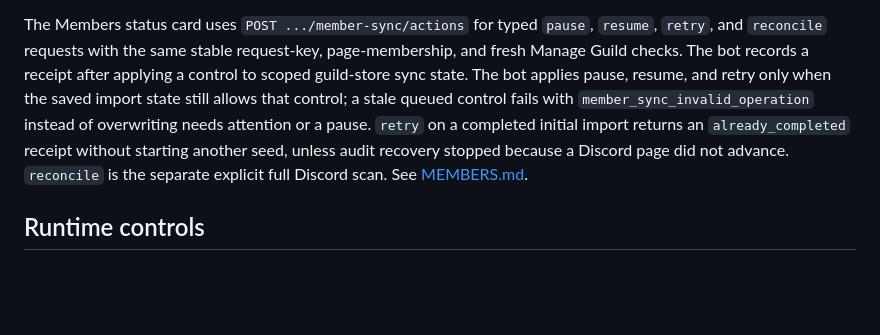
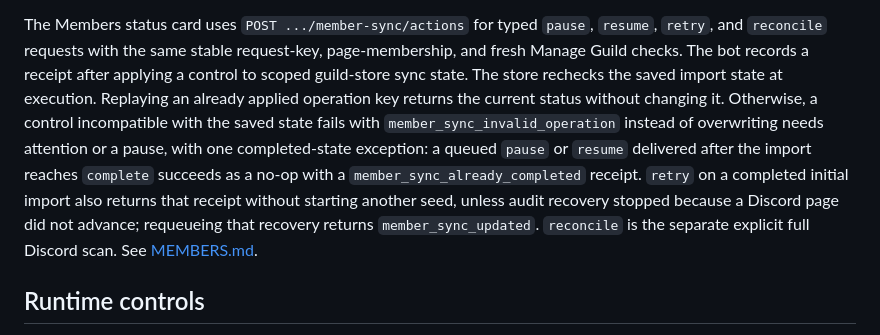
Before and after one commit to jatmn/jModGuard, a Markdown page: docs/BOT-ACTIONS.md, the part around the change. Drawn GitHub-style; blank space fills up the shorter version.

Commit message:
docs: clarify completed member-sync control idempotency

```diff
--- a/docs/BOT-ACTIONS.md
+++ b/docs/BOT-ACTIONS.md
@@ -215,13 +215,17 @@ credentials only to the API; ignoring a shared file's fields does not hide its r
 The Members status card uses `POST .../member-sync/actions` for typed
 `pause`, `resume`, `retry`, and `reconcile` requests with the same stable
 request-key, page-membership, and fresh Manage Guild checks. The bot records a
-receipt after applying a control to scoped guild-store sync state. The bot
-applies pause, resume, and retry only when the saved import state still allows
-that control; a stale queued control fails with `member_sync_invalid_operation`
-instead of overwriting needs attention or a pause. `retry` on a
-completed initial import returns an `already_completed` receipt without starting
-another seed, unless audit recovery stopped because a Discord page did not
-advance. `reconcile` is the
+receipt after applying a control to scoped guild-store sync state. The store
+rechecks the saved import state at execution. Replaying an already applied
+operation key returns the current status without changing it. Otherwise, a
+control incompatible with the saved state fails with
+`member_sync_invalid_operation` instead of overwriting needs attention or a
+pause, with one completed-state exception: a queued `pause` or `resume` delivered
+after the import reaches `complete` succeeds as a no-op with a
+`member_sync_already_completed` receipt. `retry` on a completed initial import
+also returns that receipt without starting another seed, unless audit recovery
+stopped because a Discord page did not advance; requeueing that recovery returns
+`member_sync_updated`. `reconcile` is the
 separate explicit full Discord scan. See [MEMBERS.md](MEMBERS.md).
 
 ## Runtime controls
```
Also changed, not shown: docs/MEMBERS.md (+4 -3 lines).
